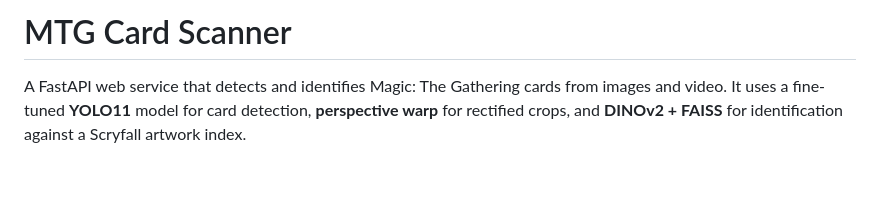
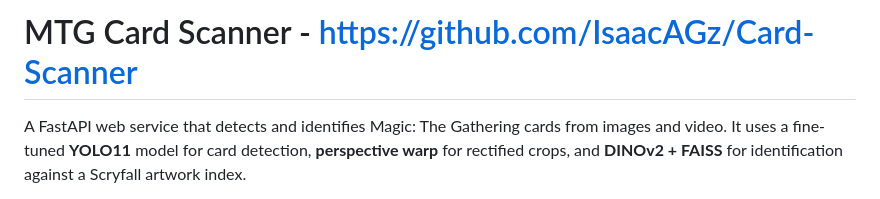
Before and after one commit to IsaacAGz/Card-Scanner, a Markdown page: README.md, the part around the change. GitHub-like rendering; blank space fills up the shorter version.

Commit message:
Revise project title in README
Updated project title with GitHub link.

```diff
--- a/README.md
+++ b/README.md
@@ -1,4 +1,4 @@
-# MTG Card Scanner
+# MTG Card Scanner - https://github.com/IsaacAGz/Card-Scanner
 
 A FastAPI web service that detects and identifies Magic: The Gathering cards from images and video. It uses a fine-tuned **YOLO11** model for card detection, **perspective warp** for rectified crops, and **DINOv2 + FAISS** for identification against a Scryfall artwork index.
 
```
